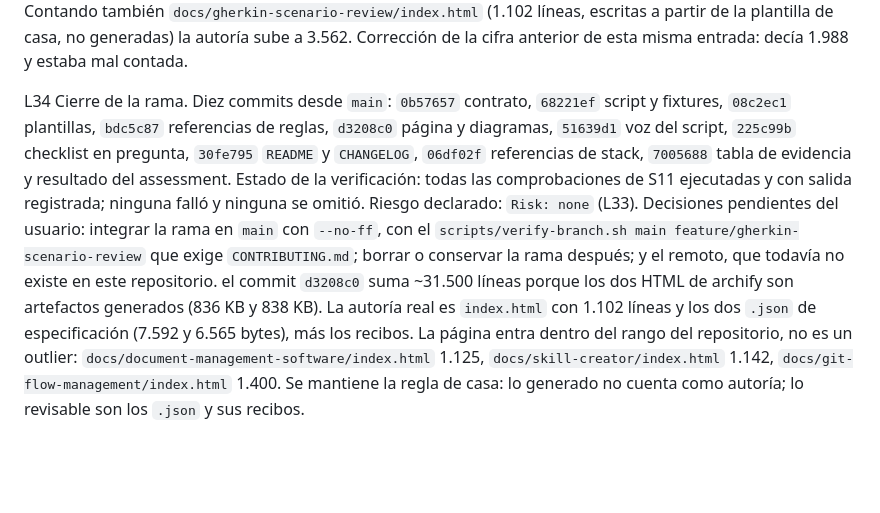
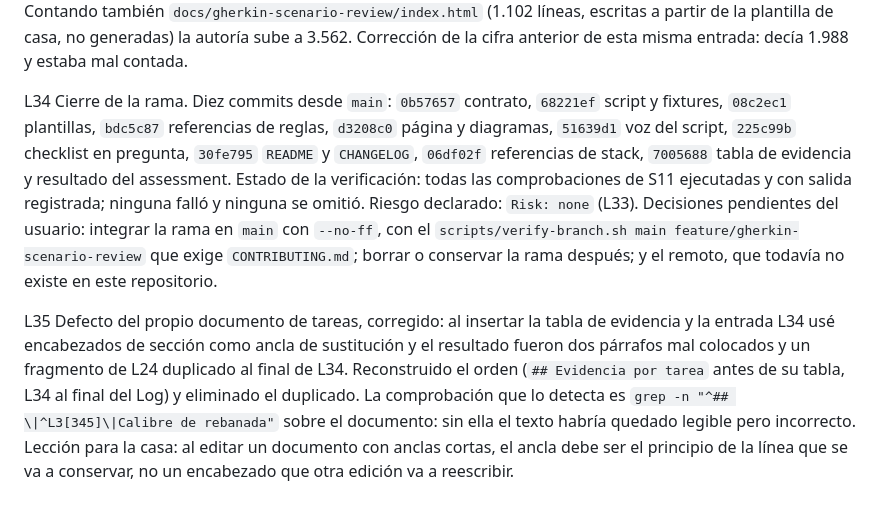
Before and after one commit to fred66sp/SKILLS-AGP, a Markdown page: odd/tasks/gherkin-scenario-review.md, the part around the change. Rendered like a GitHub page; blank space fills up the shorter version.

Commit message:
docs(gherkin-review): repair the task log ordering and drop a duplicate

```diff
--- a/odd/tasks/gherkin-scenario-review.md
+++ b/odd/tasks/gherkin-scenario-review.md
@@ -136,4 +136,6 @@ L32 Assessment del rango y su continuación, en literal. `gentle_review assess {
 
 L33 Riesgo declarado de la entrega: `Risk: none` según la lista de Task Size. Ningún punto de los seis aplica: no toca datos almacenados, no toca seguridad, no modifica contratos que otros ya consuman (el script y sus banderas son nuevos, no reescriben una CLI existente), no hay concurrencia, no hay despliegue ni dependencias, y el cambio sí tiene comprobación que detecta una regresión: los dos fixtures por salida, código y línea. El diff no modifica código compartido existente: añade `src/gherkin-scenario-review/`, `docs/gherkin-scenario-review/` y `odd/tasks/gherkin-scenario-review.md`, y suma texto a `README.md` y `CHANGELOG.md`. Las 33.392 líneas que cuenta el harness son en su mayoría los dos HTML generados por archify (836 KB y 838 KB). Autoría real medida con `git diff --numstat main..HEAD` excluyendo `*.html`: 2.460 líneas altas, de las cuales 674 son el script, 530 los dos especificadores archify y 1.256 el paquete y los documentos del repositorio. Contando también `docs/gherkin-scenario-review/index.html` (1.102 líneas, escritas a partir de la plantilla de casa, no generadas) la autoría sube a 3.562. Corrección de la cifra anterior de esta misma entrada: decía 1.988 y estaba mal contada.
 
-L34 Cierre de la rama. Diez commits desde `main`: `0b57657` contrato, `68221ef` script y fixtures, `08c2ec1` plantillas, `bdc5c87` referencias de reglas, `d3208c0` página y diagramas, `51639d1` voz del script, `225c99b` checklist en pregunta, `30fe795` `README` y `CHANGELOG`, `06df02f` referencias de stack, `7005688` tabla de evidencia y resultado del assessment. Estado de la verificación: todas las comprobaciones de S11 ejecutadas y con salida registrada; ninguna falló y ninguna se omitió. Riesgo declarado: `Risk: none` (L33). Decisiones pendientes del usuario: integrar la rama en `main` con `--no-ff`, con el `scripts/verify-branch.sh main feature/gherkin-scenario-review` que exige `CONTRIBUTING.md`; borrar o conservar la rama después; y el remoto, que todavía no existe en este repositorio. el commit `d3208c0` suma ~31.500 líneas porque los dos HTML de archify son artefactos generados (836 KB y 838 KB). La autoría real es `index.html` con 1.102 líneas y los dos `.json` de especificación (7.592 y 6.565 bytes), más los recibos. La página entra dentro del rango del repositorio, no es un outlier: `docs/document-management-software/index.html` 1.125, `docs/skill-creator/index.html` 1.142, `docs/git-flow-management/index.html` 1.400. Se mantiene la regla de casa: lo generado no cuenta como autoría; lo revisable son los `.json` y sus recibos.
+L34 Cierre de la rama. Diez commits desde `main`: `0b57657` contrato, `68221ef` script y fixtures, `08c2ec1` plantillas, `bdc5c87` referencias de reglas, `d3208c0` página y diagramas, `51639d1` voz del script, `225c99b` checklist en pregunta, `30fe795` `README` y `CHANGELOG`, `06df02f` referencias de stack, `7005688` tabla de evidencia y resultado del assessment. Estado de la verificación: todas las comprobaciones de S11 ejecutadas y con salida registrada; ninguna falló y ninguna se omitió. Riesgo declarado: `Risk: none` (L33). Decisiones pendientes del usuario: integrar la rama en `main` con `--no-ff`, con el `scripts/verify-branch.sh main feature/gherkin-scenario-review` que exige `CONTRIBUTING.md`; borrar o conservar la rama después; y el remoto, que todavía no existe en este repositorio.
+
+L35 Defecto del propio documento de tareas, corregido: al insertar la tabla de evidencia y la entrada L34 usé encabezados de sección como ancla de sustitución y el resultado fueron dos párrafos mal colocados y un fragmento de L24 duplicado al final de L34. Reconstruido el orden (`## Evidencia por tarea` antes de su tabla, L34 al final del Log) y eliminado el duplicado. La comprobación que lo detecta es `grep -n "^## \|^L3[345]\|Calibre de rebanada"` sobre el documento: sin ella el texto habría quedado legible pero incorrecto. Lección para la casa: al editar un documento con anclas cortas, el ancla debe ser el principio de la línea que se va a conservar, no un encabezado que otra edición va a reescribir.
```
